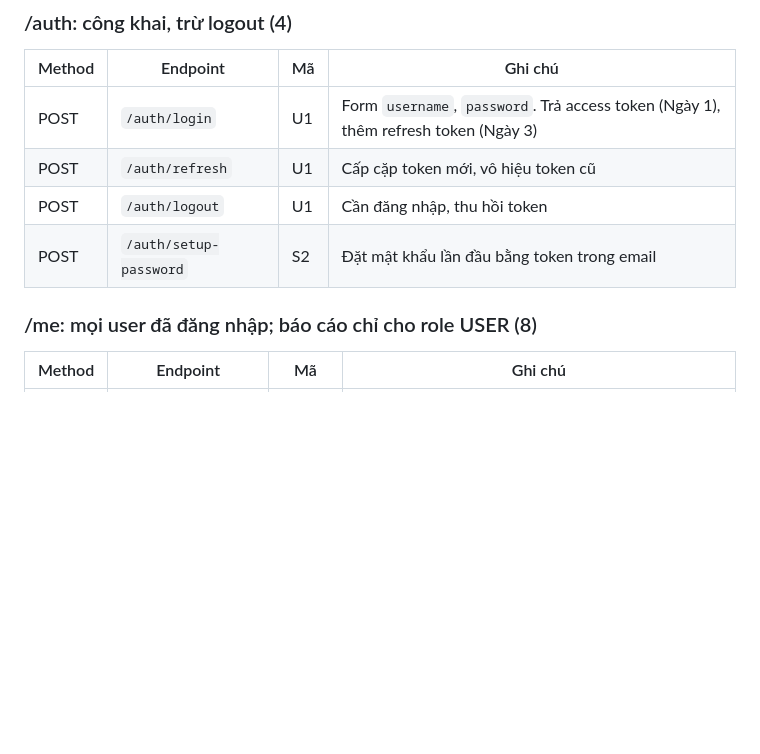
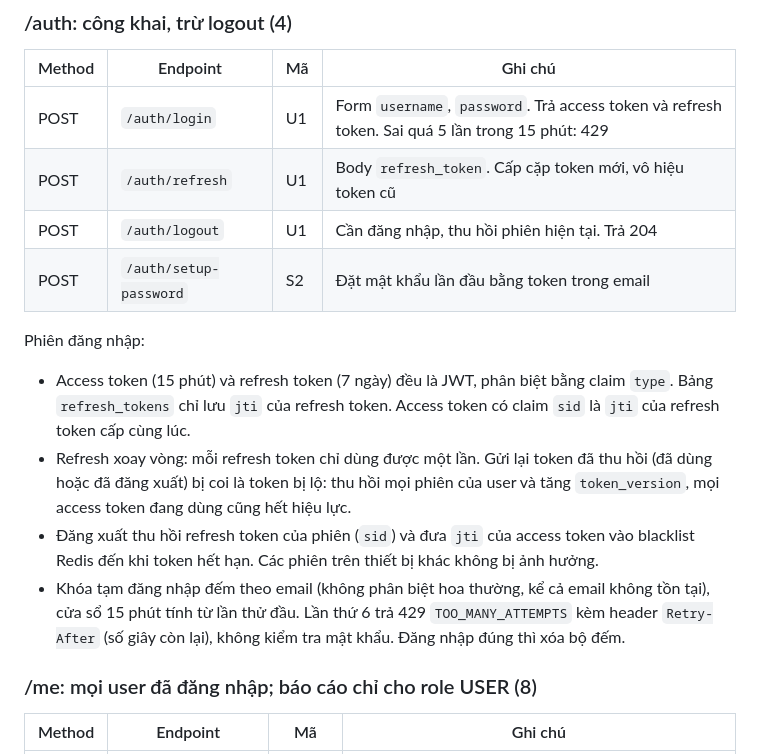
Before and after one commit to awesome-academy/python-engineer26_daily-report-system-thanhld, a Markdown page: docs/api-design.md, the part around the change. Rendered like a GitHub page; blank space fills up the shorter version.

```diff
--- a/docs/api-design.md
+++ b/docs/api-design.md
@@ -76,10 +76,17 @@ Lỗi validate (422) có `details` là danh sách `{ "field": "body.report_date"
 
 | Method | Endpoint | Mã | Ghi chú |
 | --- | --- | --- | --- |
-| POST | `/auth/login` | U1 | Form `username`, `password`. Trả access token (Ngày 1), thêm refresh token (Ngày 3) |
-| POST | `/auth/refresh` | U1 | Cấp cặp token mới, vô hiệu token cũ |
-| POST | `/auth/logout` | U1 | Cần đăng nhập, thu hồi token |
+| POST | `/auth/login` | U1 | Form `username`, `password`. Trả access token và refresh token. Sai quá 5 lần trong 15 phút: 429 |
+| POST | `/auth/refresh` | U1 | Body `refresh_token`. Cấp cặp token mới, vô hiệu token cũ |
+| POST | `/auth/logout` | U1 | Cần đăng nhập, thu hồi phiên hiện tại. Trả 204 |
 | POST | `/auth/setup-password` | S2 | Đặt mật khẩu lần đầu bằng token trong email |
+
+Phiên đăng nhập:
+
+- Access token (15 phút) và refresh token (7 ngày) đều là JWT, phân biệt bằng claim `type`. Bảng `refresh_tokens` chỉ lưu `jti` của refresh token. Access token có claim `sid` là `jti` của refresh token cấp cùng lúc.
+- Refresh xoay vòng: mỗi refresh token chỉ dùng được một lần. Gửi lại token đã thu hồi (đã dùng hoặc đã đăng xuất) bị coi là token bị lộ: thu hồi mọi phiên của user và tăng `token_version`, mọi access token đang dùng cũng hết hiệu lực.
+- Đăng xuất thu hồi refresh token của phiên (`sid`) và đưa `jti` của access token vào blacklist Redis đến khi token hết hạn. Các phiên trên thiết bị khác không bị ảnh hưởng.
+- Khóa tạm đăng nhập đếm theo email (không phân biệt hoa thường, kể cả email không tồn tại), cửa sổ 15 phút tính từ lần thử đầu. Lần thứ 6 trả 429 `TOO_MANY_ATTEMPTS` kèm header `Retry-After` (số giây còn lại), không kiểm tra mật khẩu. Đăng nhập đúng thì xóa bộ đếm.
 
 ### /me: mọi user đã đăng nhập; báo cáo chỉ cho role USER (8)
 
```
Also changed, not shown: README.md (+1 -1 lines).
